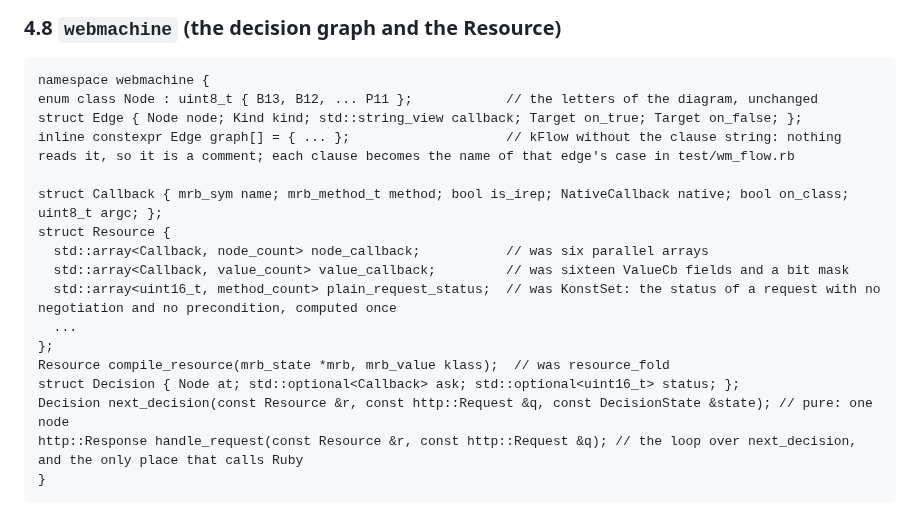
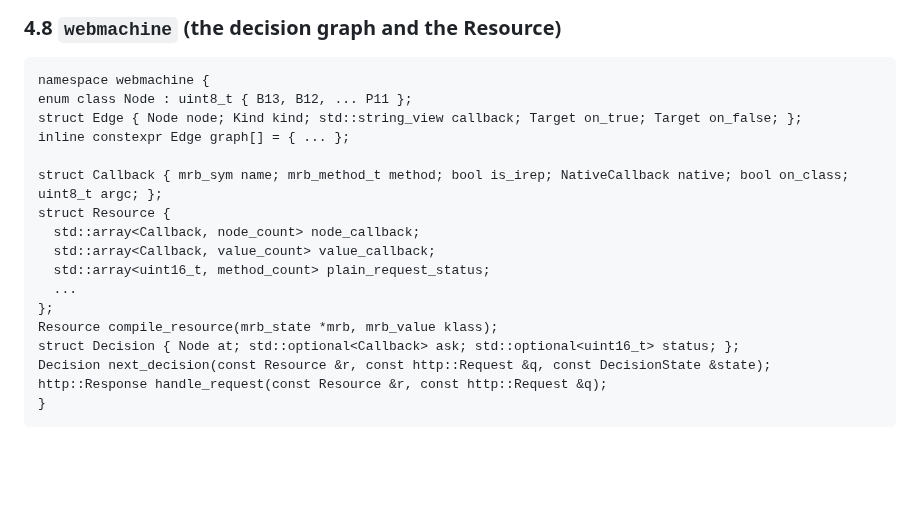
Before and after one commit to Asmod4n/webmachine-mruby, a Markdown page: cleanup-plan.md, the part around one of its changes. GitHub-like rendering; blank space fills up the shorter version.

````diff
--- a/cleanup-plan.md
+++ b/cleanup-plan.md
@@ -847,21 +836,21 @@ constexpr size_t sniff_octets = 512;
 
 ```
 namespace webmachine {
-enum class Node : uint8_t { B13, B12, ... P11 };            // the letters of the diagram, unchanged
+enum class Node : uint8_t { B13, B12, ... P11 };
 struct Edge { Node node; Kind kind; std::string_view callback; Target on_true; Target on_false; };
-inline constexpr Edge graph[] = { ... };                    // kFlow without the clause string: nothing reads it, so it is a comment; each clause becomes the name of that edge's case in test/wm_flow.rb
+inline constexpr Edge graph[] = { ... };
 
 struct Callback { mrb_sym name; mrb_method_t method; bool is_irep; NativeCallback native; bool on_class; uint8_t argc; };
 struct Resource {
-  std::array<Callback, node_count> node_callback;           // was six parallel arrays
-  std::array<Callback, value_count> value_callback;         // was sixteen ValueCb fields and a bit mask
-  std::array<uint16_t, method_count> plain_request_status;  // was KonstSet: the status of a request with no negotiation and no precondition, computed once
+  std::array<Callback, node_count> node_callback;
+  std::array<Callback, value_count> value_callback;
+  std::array<uint16_t, method_count> plain_request_status;
   ...
 };
-Resource compile_resource(mrb_state *mrb, mrb_value klass);  // was resource_fold
+Resource compile_resource(mrb_state *mrb, mrb_value klass);
 struct Decision { Node at; std::optional<Callback> ask; std::optional<uint16_t> status; };
-Decision next_decision(const Resource &r, const http::Request &q, const DecisionState &state); // pure: one node
-http::Response handle_request(const Resource &r, const http::Request &q); // the loop over next_decision, and the only place that calls Ruby
+Decision next_decision(const Resource &r, const http::Request &q, const DecisionState &state);
+http::Response handle_request(const Resource &r, const http::Request &q);
 }
 ```
 
````
Also changed, not shown: other parts of cleanup-plan.md (+63 -74 lines).
